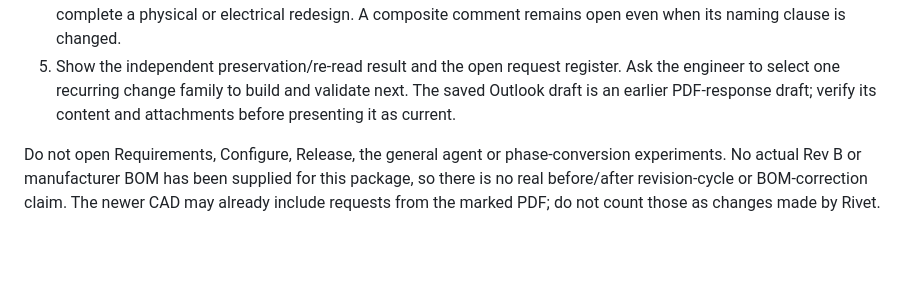
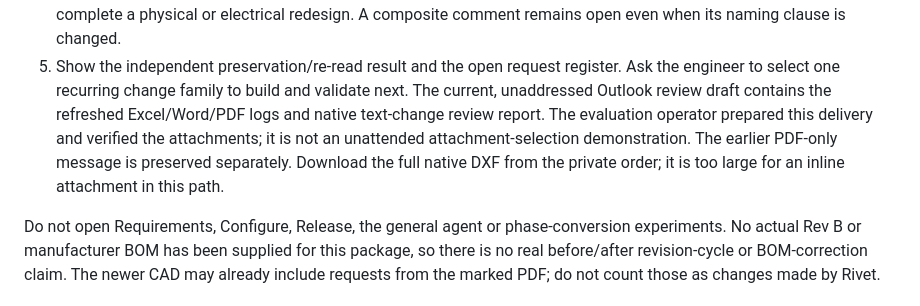
Before and after one commit to FlyingPotato437/rivet, a Markdown page: docs/manufacturer-demo-runbook.md, the part around the change. GitHub-like rendering; blank space fills up the shorter version.

Commit message:
Document the verified current manufacturer demo handoffs

```diff
--- a/docs/manufacturer-demo-runbook.md
+++ b/docs/manufacturer-demo-runbook.md
@@ -45,8 +45,12 @@ example; it is not validation on either company's production files.
    open even when its naming clause is changed.
 5. Show the independent preservation/re-read result and the open request
    register. Ask the engineer to select one recurring change family to build and
-   validate next. The saved Outlook draft is an earlier PDF-response draft;
-   verify its content and attachments before presenting it as current.
+   validate next. The current, unaddressed Outlook review draft contains the
+   refreshed Excel/Word/PDF logs and native text-change review report. The
+   evaluation operator prepared this delivery and verified the attachments;
+   it is not an unattended attachment-selection demonstration. The earlier
+   PDF-only message is preserved separately. Download the full native DXF from
+   the private order; it is too large for an inline attachment in this path.
 
 Do not open Requirements, Configure, Release, the general agent or phase-conversion
 experiments. No actual Rev B or manufacturer BOM has been supplied for this
```
